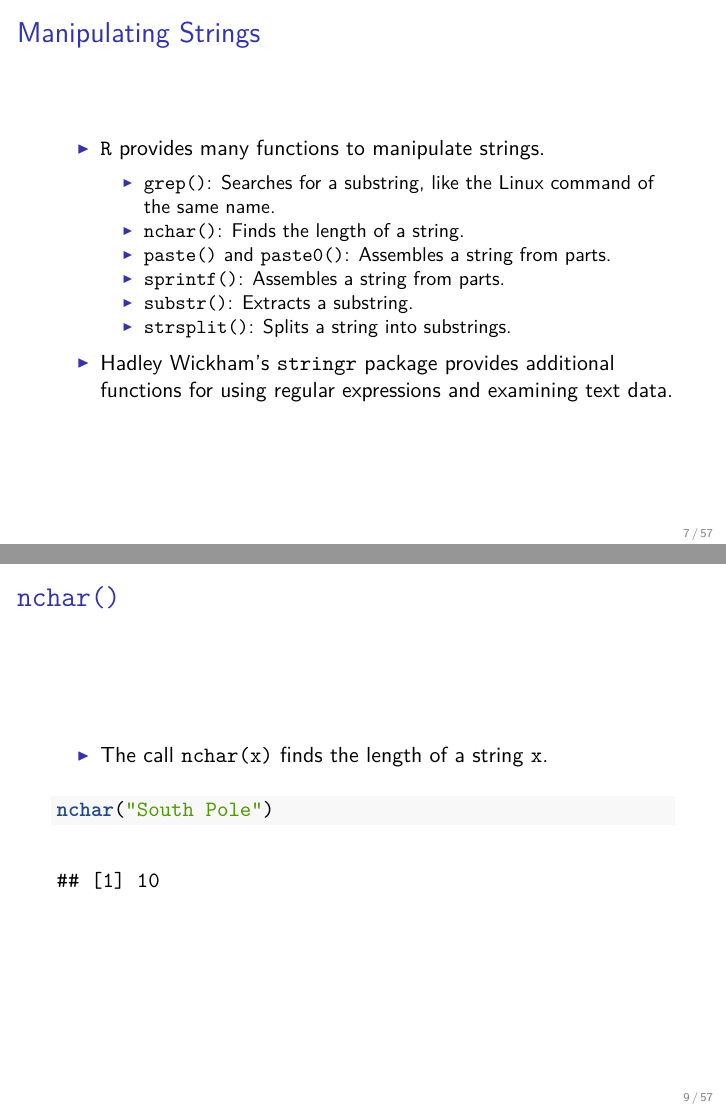
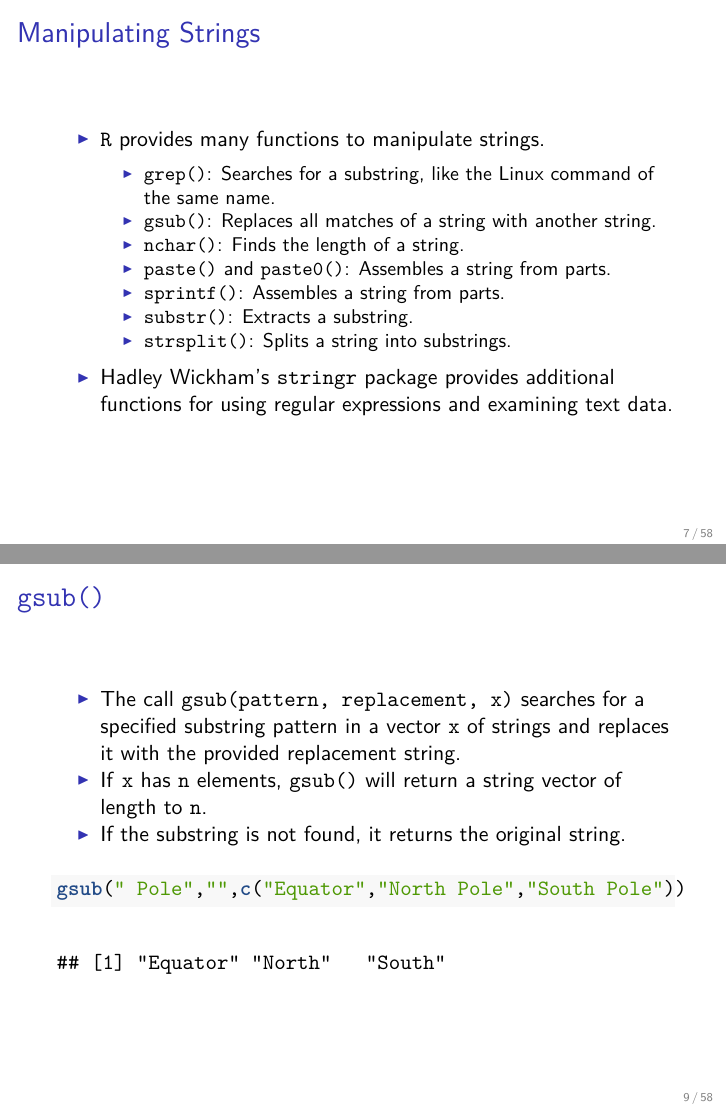
Before and after one commit to MatixR/mfeR2017, an R Markdown document (week4/week4.Rmd): pages 7 and 9 of 57 before the commit and pages 7 and 9 of 58 after it, joined at a grey line. The pictures show the output file week4/week4.pdf that the author committed with the source.

Commit message:
minor change

````diff
--- a/week4/week4.Rmd
+++ b/week4/week4.Rmd
@@ -40,6 +40,7 @@ str(myvec)
 ## Manipulating Strings
 - `R` provides many functions to manipulate strings.
     - `grep()`: Searches for a substring, like the Linux command of the same name.
+    - `gsub()`: Replaces all matches of a string with another string.
     - `nchar()`: Finds the length of a string.
     - `paste()` and `paste0()`: Assembles a string from parts.
     - `sprintf()`: Assembles a string from parts.
@@ -48,12 +49,21 @@ str(myvec)
 - Hadley Wickham's `stringr` package provides additional functions for using regular expressions and examining text data.
 
 ## `grep()`
-- The call `grep(pattern,x)` searches for a specified substring pattern in a vector `x` of strings.
-- If `x` has `n` elements—that is, it contains `n` strings—then `grep(pattern,x)` will return a vector of length up to `n`.
--Each element of this vector will be the index in `x` at which a match of pattern as a substring of `x` was found.
+- The call `grep(pattern, x)` searches for a specified substring pattern in a vector `x` of strings.
+- If `x` has `n` elements—that is, it contains `n` strings—then `grep(pattern, x)` will return a vector of length up to `n`.
+- Each element of this vector will be the index in `x` at which a match of pattern as a substring of `x` was found.
 ```{r}
 grep("Pole",c("Equator","North Pole","South Pole"))
 ```
+
+## `gsub()`
+- The call `gsub(pattern, replacement, x)` searches for a specified substring pattern in a vector `x` of strings and replaces it with the provided replacement string.
+- If `x` has `n` elements, `gsub()` will return a string vector of length to `n`.
+- If the substring is not found, it returns the original string.
+```{r}
+gsub(" Pole","",c("Equator","North Pole","South Pole"))
+```
+
 
 ## `nchar()`
 - The call `nchar(x)` finds the length of a string `x`.
````
Also changed, not shown: week4/week4.pdf.
